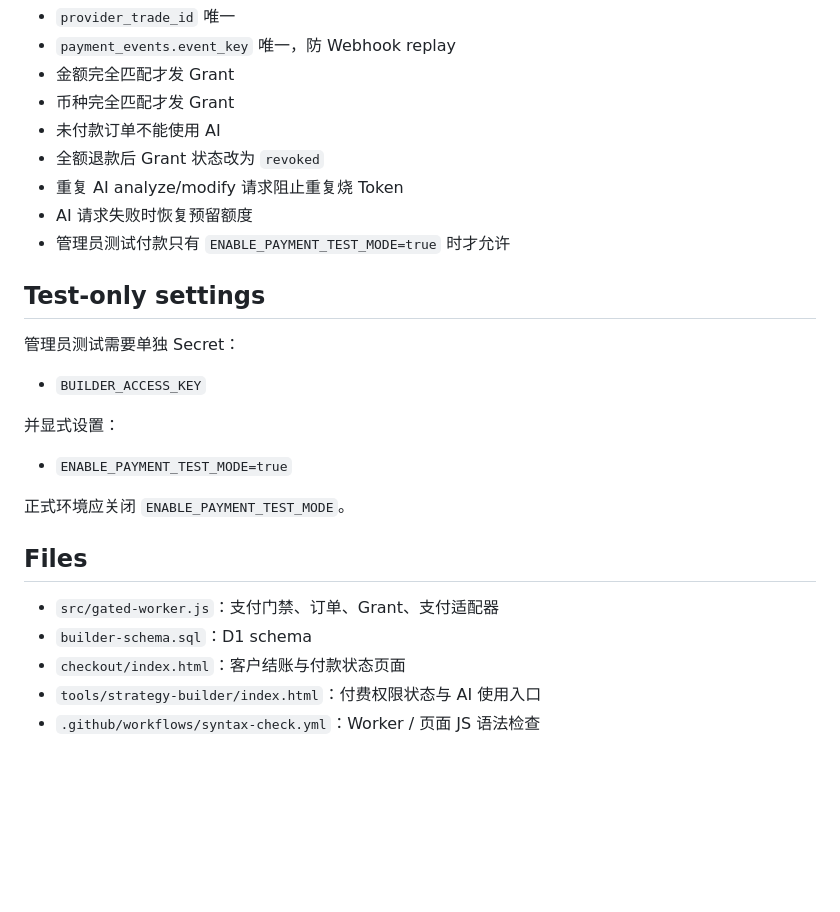
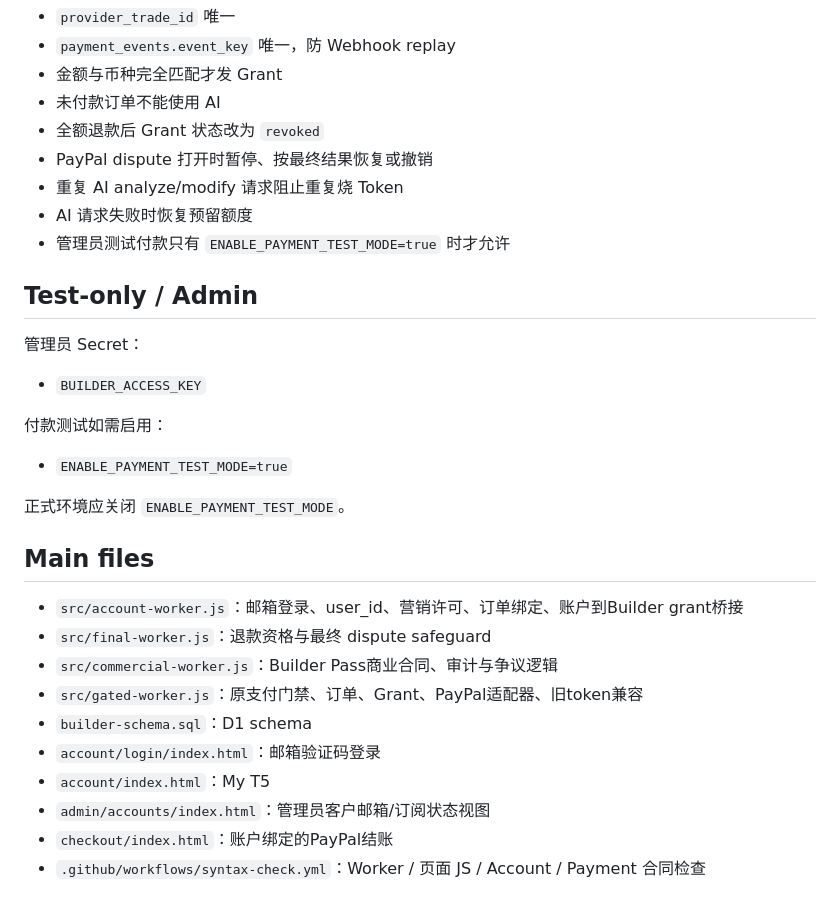
Before and after one commit to cvvcvv2025-byte/t5quantlab-site, a Markdown page: PAYMENT_SETUP.md, the part around one of its changes. GitHub-like rendering; blank space fills up the shorter version.

```diff
--- a/PAYMENT_SETUP.md
+++ b/PAYMENT_SETUP.md
@@ -83,29 +117,34 @@ Webhook URL：
 - `provider_trade_id` 唯一
 - `payment_events.event_key` 唯一，防 Webhook replay
-- 金额完全匹配才发 Grant
-- 币种完全匹配才发 Grant
+- 金额与币种完全匹配才发 Grant
 - 未付款订单不能使用 AI
 - 全额退款后 Grant 状态改为 `revoked`
+- PayPal dispute 打开时暂停、按最终结果恢复或撤销
 - 重复 AI analyze/modify 请求阻止重复烧 Token
 - AI 请求失败时恢复预留额度
 - 管理员测试付款只有 `ENABLE_PAYMENT_TEST_MODE=true` 时才允许
 
-## Test-only settings
+## Test-only / Admin
 
-管理员测试需要单独 Secret：
+管理员 Secret：
 
 - `BUILDER_ACCESS_KEY`
 
-并显式设置：
+付款测试如需启用：
 
 - `ENABLE_PAYMENT_TEST_MODE=true`
 
 正式环境应关闭 `ENABLE_PAYMENT_TEST_MODE`。
 
-## Files
+## Main files
 
-- `src/gated-worker.js`：支付门禁、订单、Grant、支付适配器
+- `src/account-worker.js`：邮箱登录、user_id、营销许可、订单绑定、账户到Builder grant桥接
+- `src/final-worker.js`：退款资格与最终 dispute safeguard
+- `src/commercial-worker.js`：Builder Pass商业合同、审计与争议逻辑
+- `src/gated-worker.js`：原支付门禁、订单、Grant、PayPal适配器、旧token兼容
 - `builder-schema.sql`：D1 schema
-- `checkout/index.html`：客户结账与付款状态页面
-- `tools/strategy-builder/index.html`：付费权限状态与 AI 使用入口
-- `.github/workflows/syntax-check.yml`：Worker / 页面 JS 语法检查
+- `account/login/index.html`：邮箱验证码登录
+- `account/index.html`：My T5
+- `admin/accounts/index.html`：管理员客户邮箱/订阅状态视图
+- `checkout/index.html`：账户绑定的PayPal结账
+- `.github/workflows/syntax-check.yml`：Worker / 页面 JS / Account / Payment 合同检查
```
Also changed, not shown: other parts of PAYMENT_SETUP.md (+79 -45 lines).
